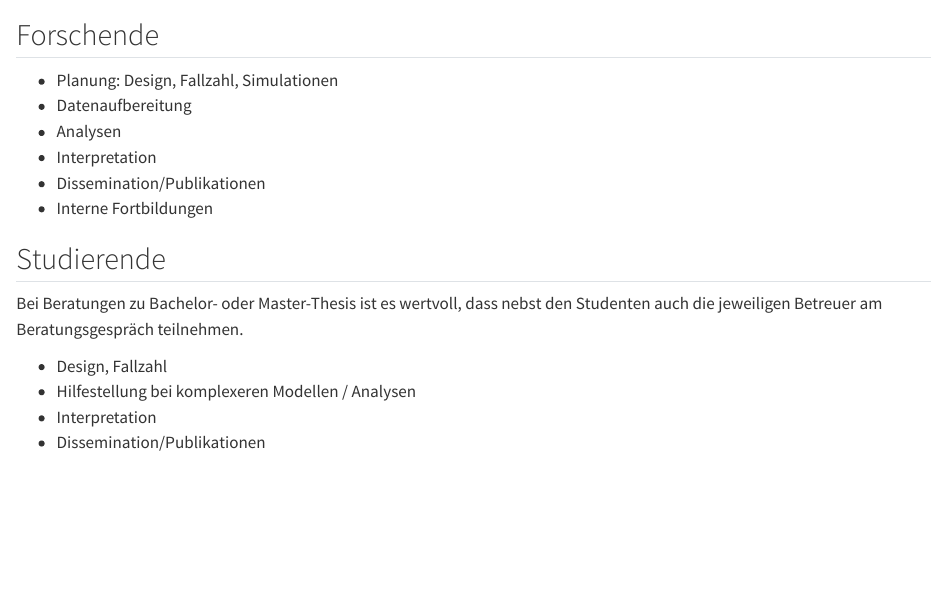
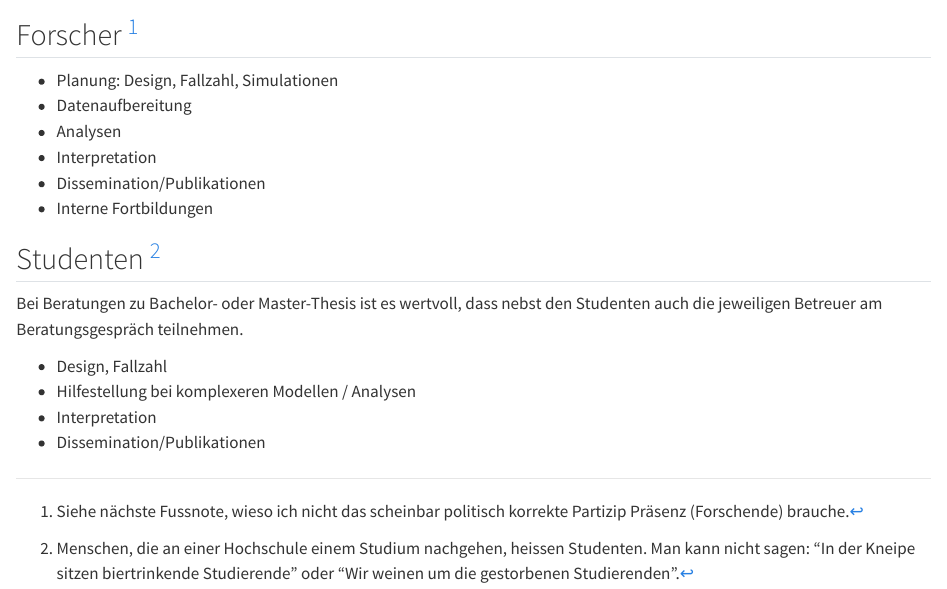
Before and after one commit to mcdr65/StatBFHGes, a Quarto document (angebot.qmd): the page in a window 1100 px wide, from 60 px down. Rendered offline with R 4.5, knitr and Pandoc in place of Quarto, with nearby package versions.

Commit message:
genMask2

```diff
--- a/angebot.qmd
+++ b/angebot.qmd
@@ -9,9 +9,9 @@
 
 # Angebot
 
-## Forschende
+## Forscher  [^1]
 
-
+[^1]: Siehe nächste Fussnote, wieso ich nicht das scheinbar politisch korrekte Partizip Präsenz (Forschende) brauche.
 
   * Planung: Design, Fallzahl, Simulationen
   * Datenaufbereitung
@@ -21,7 +21,10 @@
   * Interne Fortbildungen
 
 
-## Studierende
+## Studenten [^2]
+
+[^2]: Menschen, die an einer Hochschule einem Studium nachgehen, heissen Studenten. Man kann nicht sagen: "In der Kneipe sitzen biertrinkende Studierende" oder "Wir weinen um die gestorbenen Studierenden".
+
 
 Bei Beratungen zu Bachelor- oder Master-Thesis ist es wertvoll, dass nebst den Studenten auch die jeweiligen Betreuer am Beratungsgespräch teilnehmen.
 
```
Also changed, not shown: organisation.qmd (+2 -2 lines), docs/search.json, 2 other files.
